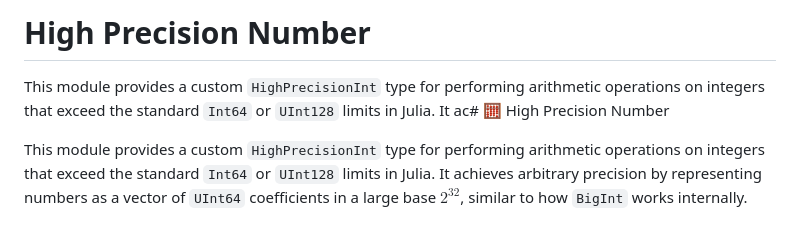
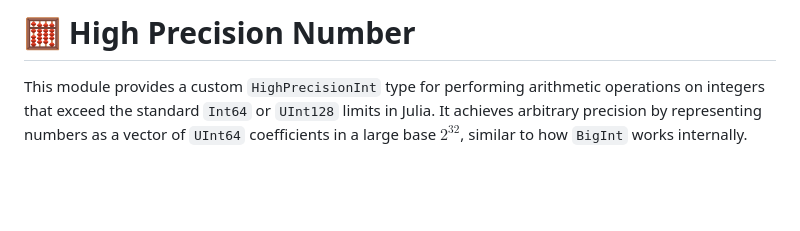
Before and after one commit to AkhilAkkapelli/HighPrecisionArithmetic.jl, a Markdown page: docs/src/HighPrecisionNumber.md, the part around the change. Rendered like a GitHub page; blank space fills up the shorter version.

```diff
--- a/docs/src/HighPrecisionNumber.md
+++ b/docs/src/HighPrecisionNumber.md
@@ -1,6 +1,4 @@
-# High Precision Number
-
-This module provides a custom `HighPrecisionInt` type for performing arithmetic operations on integers that exceed the standard `Int64` or `UInt128` limits in Julia. It ac# 🧮 High Precision Number
+# 🧮 High Precision Number
 
 This module provides a custom `HighPrecisionInt` type for performing arithmetic operations on integers that exceed the standard `Int64` or `UInt128` limits in Julia. It achieves arbitrary precision by representing numbers as a vector of `UInt64` coefficients in a large base $2^{32}$, similar to how `BigInt` works internally.
 
```
